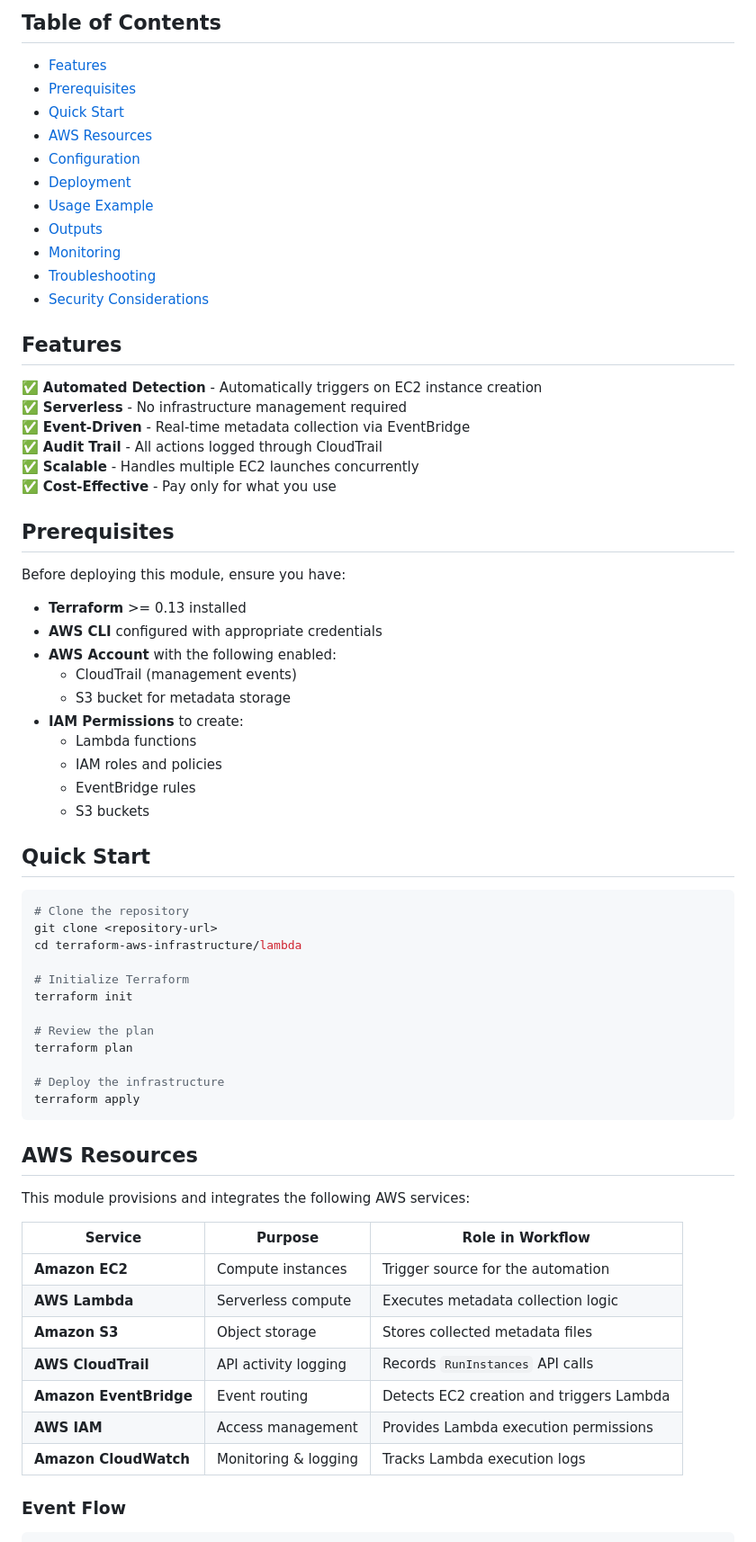
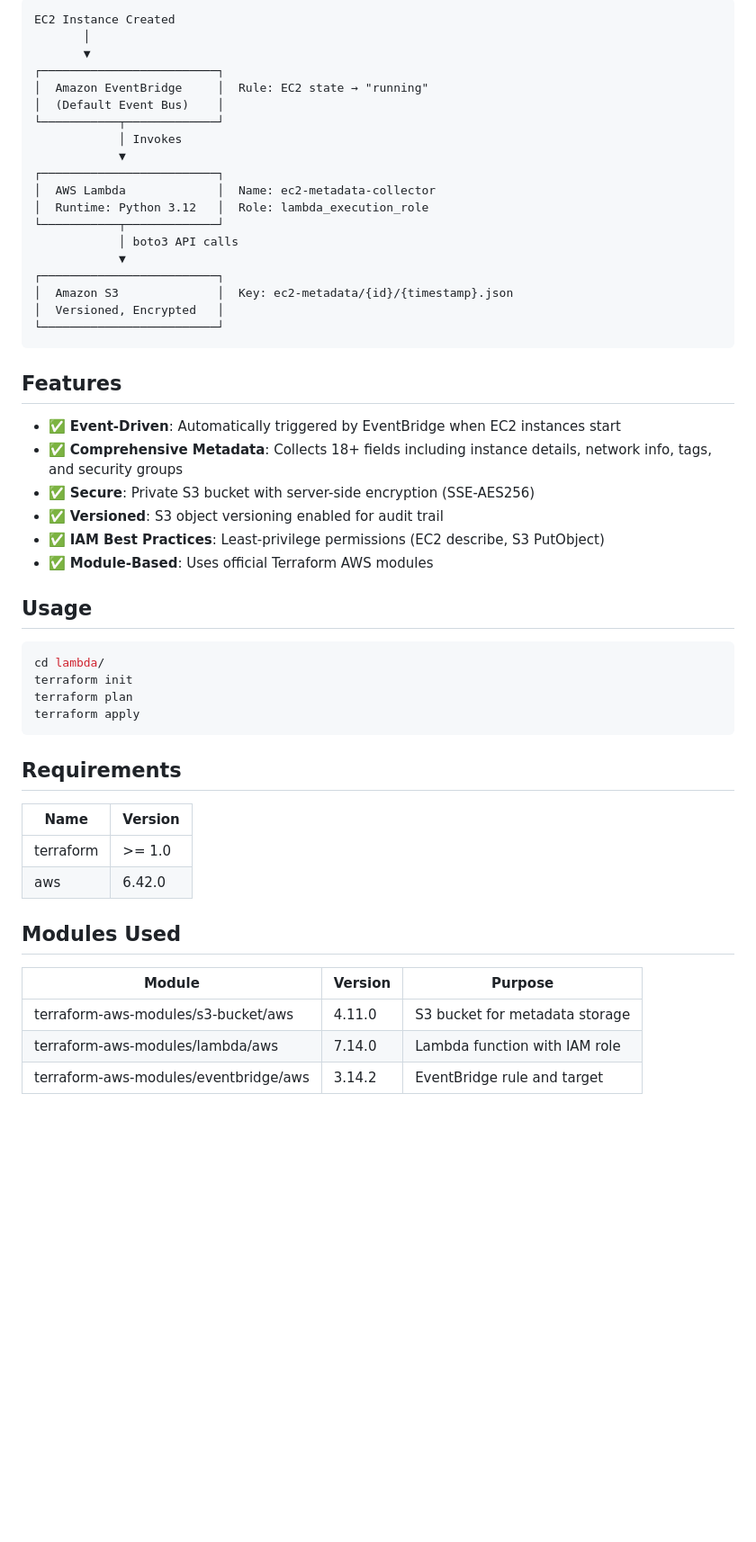
Before and after one commit to Nimesha-Premaraja/terraform-aws-infrastructure, a Markdown page: lambda/README.md, the part around one of its changes. Shown at 90% size. GitHub-like rendering; blank space fills up the shorter version.

````diff
--- a/lambda/README.md
+++ b/lambda/README.md
@@ -27,73 +7,55 @@ graph TD
 ```
-
-## Table of Contents
-
-- [Features](#features)
-- [Prerequisites](#prerequisites)
-- [Quick Start](#quick-start)
-- [AWS Resources](#aws-resources)
-- [Configuration](#configuration)
-- [Deployment](#deployment)
-- [Usage Example](#usage-example)
-- [Outputs](#outputs)
-- [Monitoring](#monitoring)
-- [Troubleshooting](#troubleshooting)
-- [Security Considerations](#security-considerations)
+EC2 Instance Created
+       │
+       ▼
+┌─────────────────────────┐
+│  Amazon EventBridge     │  Rule: EC2 state → "running"
+│  (Default Event Bus)    │
+└───────────┬─────────────┘
+            │ Invokes
+            ▼
+┌─────────────────────────┐
+│  AWS Lambda             │  Name: ec2-metadata-collector
+│  Runtime: Python 3.12   │  Role: lambda_execution_role
+└───────────┬─────────────┘
+            │ boto3 API calls
+            ▼
+┌─────────────────────────┐
+│  Amazon S3              │  Key: ec2-metadata/{id}/{timestamp}.json
+│  Versioned, Encrypted   │
+└─────────────────────────┘
+```
 
 ## Features
 
-✅ **Automated Detection** - Automatically triggers on EC2 instance creation
-✅ **Serverless** - No infrastructure management required
-✅ **Event-Driven** - Real-time metadata collection via EventBridge
-✅ **Audit Trail** - All actions logged through CloudTrail
-✅ **Scalable** - Handles multiple EC2 launches concurrently
-✅ **Cost-Effective** - Pay only for what you use
+- ✅ **Event-Driven**: Automatically triggered by EventBridge when EC2 instances start
+- ✅ **Comprehensive Metadata**: Collects 18+ fields including instance details, network info, tags, and security groups
+- ✅ **Secure**: Private S3 bucket with server-side encryption (SSE-AES256)
+- ✅ **Versioned**: S3 object versioning enabled for audit trail
+- ✅ **IAM Best Practices**: Least-privilege permissions (EC2 describe, S3 PutObject)
+- ✅ **Module-Based**: Uses official Terraform AWS modules
 
-## Prerequisites
-
-Before deploying this module, ensure you have:
-
-- **Terraform** >= 0.13 installed
-- **AWS CLI** configured with appropriate credentials
-- **AWS Account** with the following enabled:
-  - CloudTrail (management events)
-  - S3 bucket for metadata storage
-- **IAM Permissions** to create:
-  - Lambda functions
-  - IAM roles and policies
-  - EventBridge rules
-  - S3 buckets
-
-## Quick Start
+## Usage
 
 ```bash
-# Clone the repository
-git clone <repository-url>
-cd terraform-aws-infrastructure/lambda
-
-# Initialize Terraform
+cd lambda/
 terraform init
-
-# Review the plan
 terraform plan
-
-# Deploy the infrastructure
 terraform apply
 ```
 
-## AWS Resources
+## Requirements
 
-This module provisions and integrates the following AWS services:
+| Name | Version |
+|------|---------|
+| terraform | >= 1.0 |
+| aws | 6.42.0 |
 
-| Service | Purpose | Role in Workflow |
-|---------|---------|------------------|
-| **Amazon EC2** | Compute instances | Trigger source for the automation |
-| **AWS Lambda** | Serverless compute | Executes metadata collection logic |
-| **Amazon S3** | Object storage | Stores collected metadata files |
-| **AWS CloudTrail** | API activity logging | Records `RunInstances` API calls |
-| **Amazon EventBridge** | Event routing | Detects EC2 creation and triggers Lambda |
-| **AWS IAM** | Access management | Provides Lambda execution permissions |
-| **Amazon CloudWatch** | Monitoring & logging | Tracks Lambda execution logs |
+## Modules Used
 
-### Event Flow
+| Module | Version | Purpose |
+|--------|---------|---------|
+| terraform-aws-modules/s3-bucket/aws | 4.11.0 | S3 bucket for metadata storage |
+| terraform-aws-modules/lambda/aws | 7.14.0 | Lambda function with IAM role |
+| terraform-aws-modules/eventbridge/aws | 3.14.2 | EventBridge rule and target |
 
````
Also changed, not shown: other parts of lambda/README.md (+93 -296 lines).
